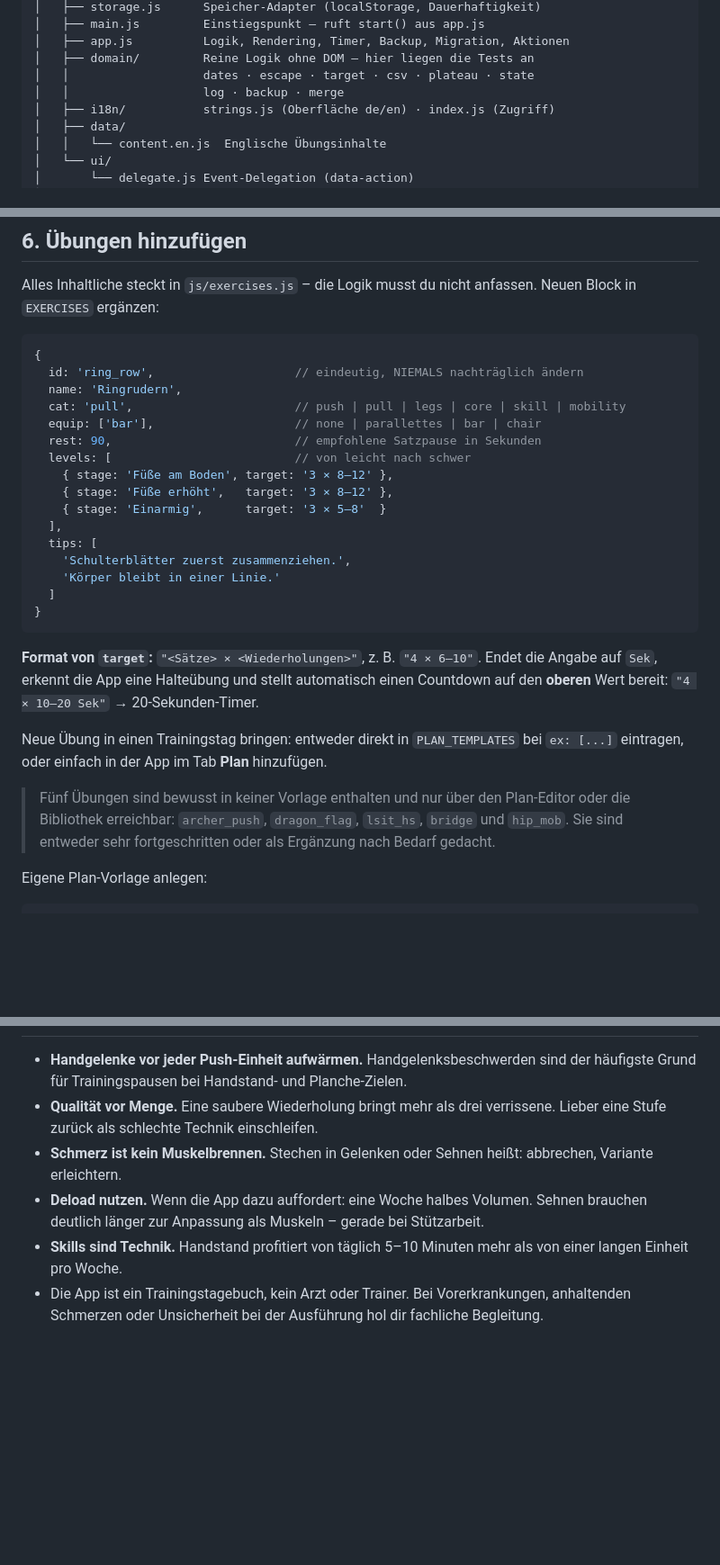
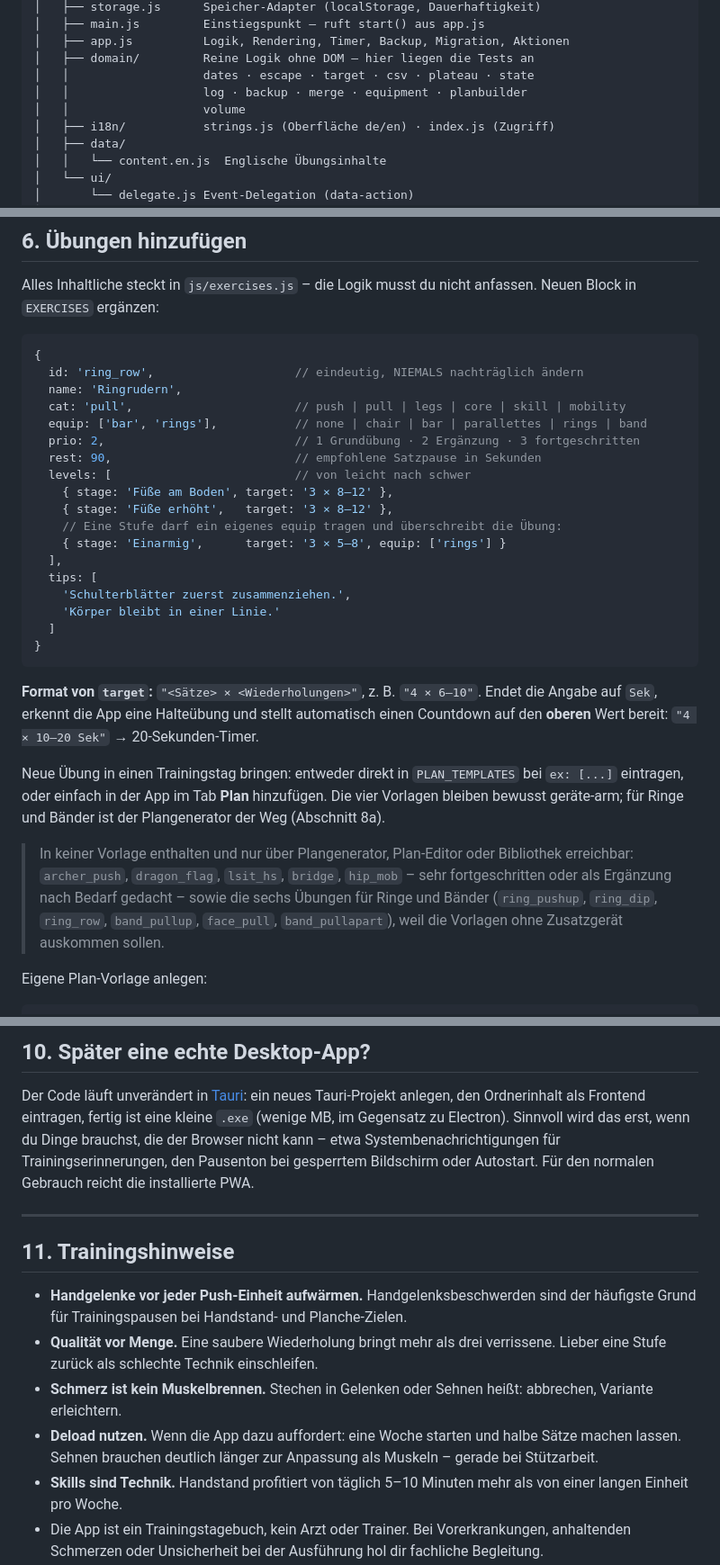
Before and after one commit to kaveyro/calisthenics, a Markdown page: README.md, 3 parts joined by grey strips. Shown at 90% size. Rendered like a GitHub page; blank space fills up the shorter version.

```diff
--- a/README.md
+++ b/README.md
@@ -112,7 +112,8 @@ progression/
 │   ├── app.js          Logik, Rendering, Timer, Backup, Migration, Aktionen
 │   ├── domain/         Reine Logik ohne DOM – hier liegen die Tests an
 │   │                   dates · escape · target · csv · plateau · state
-│   │                   log · backup · merge
+│   │                   log · backup · merge · equipment · planbuilder
+│   │                   volume
 │   ├── i18n/           strings.js (Oberfläche de/en) · index.js (Zugriff)
 │   ├── data/
 │   │   └── content.en.js  Englische Übungsinhalte
@@ -150,12 +151,14 @@ Alles Inhaltliche steckt in `js/exercises.js` – die Logik musst du nicht anfas
   id: 'ring_row',                    // eindeutig, NIEMALS nachträglich ändern
   name: 'Ringrudern',
   cat: 'pull',                       // push | pull | legs | core | skill | mobility
-  equip: ['bar'],                    // none | parallettes | bar | chair
+  equip: ['bar', 'rings'],           // none | chair | bar | parallettes | rings | band
+  prio: 2,                           // 1 Grundübung · 2 Ergänzung · 3 fortgeschritten
   rest: 90,                          // empfohlene Satzpause in Sekunden
   levels: [                          // von leicht nach schwer
     { stage: 'Füße am Boden', target: '3 × 8–12' },
     { stage: 'Füße erhöht',   target: '3 × 8–12' },
-    { stage: 'Einarmig',      target: '3 × 5–8'  }
+    // Eine Stufe darf ein eigenes equip tragen und überschreibt die Übung:
+    { stage: 'Einarmig',      target: '3 × 5–8', equip: ['rings'] }
   ],
   tips: [
     'Schulterblätter zuerst zusammenziehen.',
@@ -167,9 +170,9 @@ Alles Inhaltliche steckt in `js/exercises.js` – die Logik musst du nicht anfas
 **Format von `target`:** `"<Sätze> × <Wiederholungen>"`, z. B. `"4 × 6–10"`.
 Endet die Angabe auf `Sek`, erkennt die App eine Halteübung und stellt automatisch einen Countdown auf den **oberen** Wert bereit: `"4 × 10–20 Sek"` → 20-Sekunden-Timer.
 
-Neue Übung in einen Trainingstag bringen: entweder direkt in `PLAN_TEMPLATES` bei `ex: [...]` eintragen, oder einfach in der App im Tab **Plan** hinzufügen.
+Neue Übung in einen Trainingstag bringen: entweder direkt in `PLAN_TEMPLATES` bei `ex: [...]` eintragen, oder einfach in der App im Tab **Plan** hinzufügen. Die vier Vorlagen bleiben bewusst geräte-arm; für Ringe und Bänder ist der Plangenerator der Weg (Abschnitt 8a).
 
-> Fünf Übungen sind bewusst in keiner Vorlage enthalten und nur über den Plan-Editor oder die Bibliothek erreichbar: `archer_push`, `dragon_flag`, `lsit_hs`, `bridge` und `hip_mob`. Sie sind entweder sehr fortgeschritten oder als Ergänzung nach Bedarf gedacht.
+> In keiner Vorlage enthalten und nur über Plangenerator, Plan-Editor oder Bibliothek erreichbar: `archer_push`, `dragon_flag`, `lsit_hs`, `bridge`, `hip_mob` – sehr fortgeschritten oder als Ergänzung nach Bedarf gedacht – sowie die sechs Übungen für Ringe und Bänder (`ring_pushup`, `ring_dip`, `ring_row`, `band_pullup`, `face_pull`, `band_pullapart`), weil die Vorlagen ohne Zusatzgerät auskommen sollen.
 
 Eigene Plan-Vorlage anlegen:
 
@@ -228,8 +254,15 @@ Der Code läuft unverändert in [Tauri](https://tauri.app/): ein neues Tauri-Pro
+## 10. Später eine echte Desktop-App?
+
+Der Code läuft unverändert in [Tauri](https://tauri.app/): ein neues Tauri-Projekt anlegen, den Ordnerinhalt als Frontend eintragen, fertig ist eine kleine `.exe` (wenige MB, im Gegensatz zu Electron). Sinnvoll wird das erst, wenn du Dinge brauchst, die der Browser nicht kann – etwa Systembenachrichtigungen für Trainingserinnerungen, den Pausenton bei gesperrtem Bildschirm oder Autostart. Für den normalen Gebrauch reicht die installierte PWA.
+
+---
+
+## 11. Trainingshinweise
 
 - **Handgelenke vor jeder Push-Einheit aufwärmen.** Handgelenksbeschwerden sind der häufigste Grund für Trainingspausen bei Handstand- und Planche-Zielen.
 - **Qualität vor Menge.** Eine saubere Wiederholung bringt mehr als drei verrissene. Lieber eine Stufe zurück als schlechte Technik einschleifen.
 - **Schmerz ist kein Muskelbrennen.** Stechen in Gelenken oder Sehnen heißt: abbrechen, Variante erleichtern.
-- **Deload nutzen.** Wenn die App dazu auffordert: eine Woche halbes Volumen. Sehnen brauchen deutlich länger zur Anpassung als Muskeln – gerade bei Stützarbeit.
+- **Deload nutzen.** Wenn die App dazu auffordert: eine Woche starten und halbe Sätze machen lassen. Sehnen brauchen deutlich länger zur Anpassung als Muskeln – gerade bei Stützarbeit.
 - **Skills sind Technik.** Handstand profitiert von täglich 5–10 Minuten mehr als von einer langen Einheit pro Woche.
 - Die App ist ein Trainingstagebuch, kein Arzt oder Trainer. Bei Vorerkrankungen, anhaltenden Schmerzen oder Unsicherheit bei der Ausführung hol dir fachliche Begleitung.
 
```
Also changed, not shown: other parts of README.md (+28 -5 lines).
